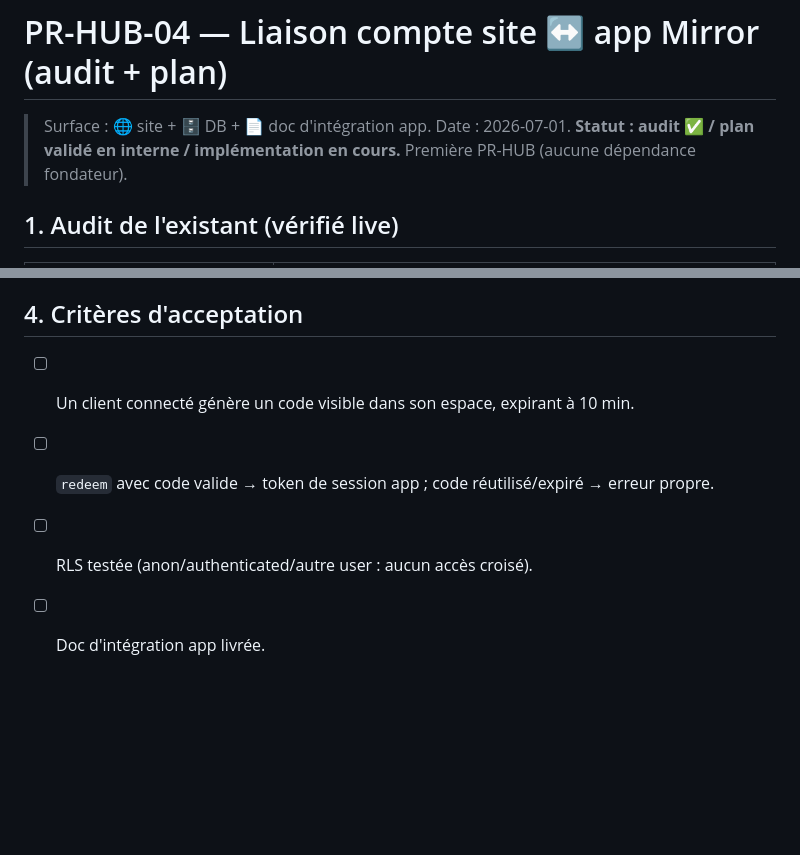
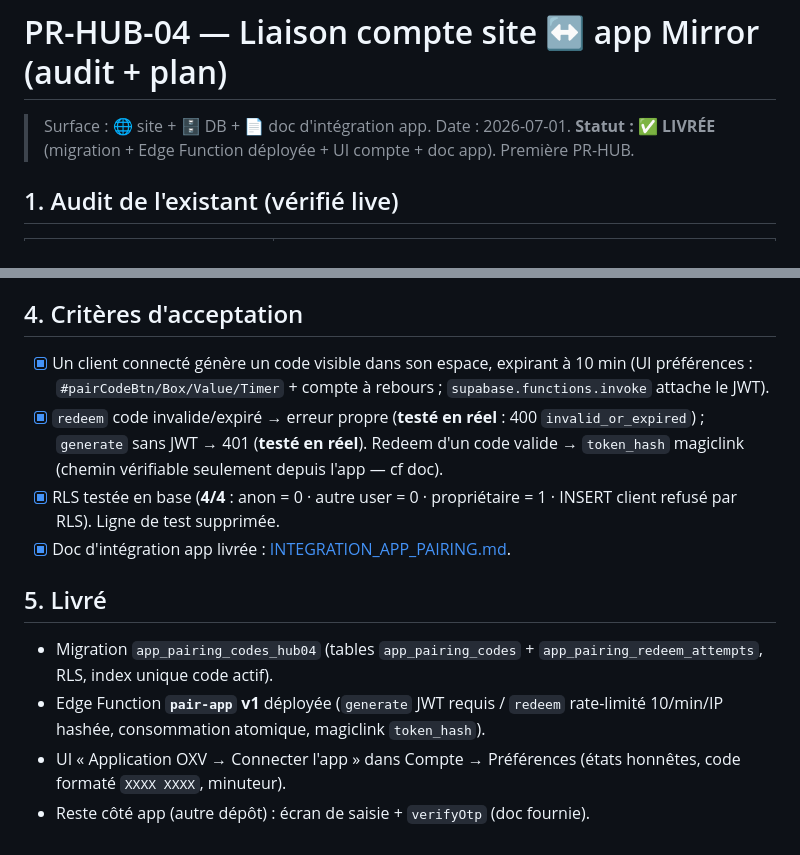
Before and after one commit to OnlyXtremeVehicle/oxv-site, a Markdown page: docs/site/PR_HUB_04_LIAISON_APP.md, 2 parts joined by grey strips. Rendered like a GitHub page; blank space fills up the shorter version.

Commit message:
docs(site): PR-HUB-04 livree - criteres coches + doc integration app (pairing)
Co-Authored-By: Claude Opus 4.8 <noreply@anthropic.com>

```diff
--- a/docs/site/PR_HUB_04_LIAISON_APP.md
+++ b/docs/site/PR_HUB_04_LIAISON_APP.md
@@ -1,6 +1,6 @@
 # PR-HUB-04 — Liaison compte site ↔ app Mirror (audit + plan)
 
-> Surface : 🌐 site + 🗄️ DB + 📄 doc d'intégration app. Date : 2026-07-01. **Statut : audit ✅ / plan validé en interne / implémentation en cours.** Première PR-HUB (aucune dépendance fondateur).
+> Surface : 🌐 site + 🗄️ DB + 📄 doc d'intégration app. Date : 2026-07-01. **Statut : ✅ LIVRÉE** (migration + Edge Function déployée + UI compte + doc app). Première PR-HUB.
 
 ## 1. Audit de l'existant (vérifié live)
 
@@ -33,7 +33,13 @@ RLS : owner SELECT ses propres codes (affichage) ; **aucun INSERT/UPDATE client*
 Code 8 car. alphabet 32 symboles ≈ 1,1×10¹² combinaisons, fenêtre 10 min, usage unique, invalidation des précédents, rate-limit naturel (JWT requis pour générer) + verrou : 5 tentatives de redeem/min/IP via table de comptage. Jamais de code en clair dans les logs.
 
 ## 4. Critères d'acceptation
-- [ ] Un client connecté génère un code visible dans son espace, expirant à 10 min.
-- [ ] `redeem` avec code valide → token de session app ; code réutilisé/expiré → erreur propre.
-- [ ] RLS testée (anon/authenticated/autre user : aucun accès croisé).
-- [ ] Doc d'intégration app livrée.
+- [x] Un client connecté génère un code visible dans son espace, expirant à 10 min (UI préférences : `#pairCodeBtn/Box/Value/Timer` + compte à rebours ; `supabase.functions.invoke` attache le JWT).
+- [x] `redeem` code invalide/expiré → erreur propre (**testé en réel** : 400 `invalid_or_expired`) ; `generate` sans JWT → 401 (**testé en réel**). Redeem d'un code valide → `token_hash` magiclink (chemin vérifiable seulement depuis l'app — cf doc).
+- [x] RLS testée en base (**4/4** : anon = 0 · autre user = 0 · propriétaire = 1 · INSERT client refusé par RLS). Ligne de test supprimée.
+- [x] Doc d'intégration app livrée : [INTEGRATION_APP_PAIRING.md](INTEGRATION_APP_PAIRING.md).
+
+## 5. Livré
+- Migration `app_pairing_codes_hub04` (tables `app_pairing_codes` + `app_pairing_redeem_attempts`, RLS, index unique code actif).
+- Edge Function **`pair-app` v1** déployée (`generate` JWT requis / `redeem` rate-limité 10/min/IP hashée, consommation atomique, magiclink `token_hash`).
+- UI « Application OXV → Connecter l'app » dans Compte → Préférences (états honnêtes, code formaté `XXXX XXXX`, minuteur).
+- Reste côté app (autre dépôt) : écran de saisie + `verifyOtp` (doc fournie).
```
Also changed, not shown: docs/site/INTEGRATION_APP_PAIRING.md (added, +40 -0 lines).
